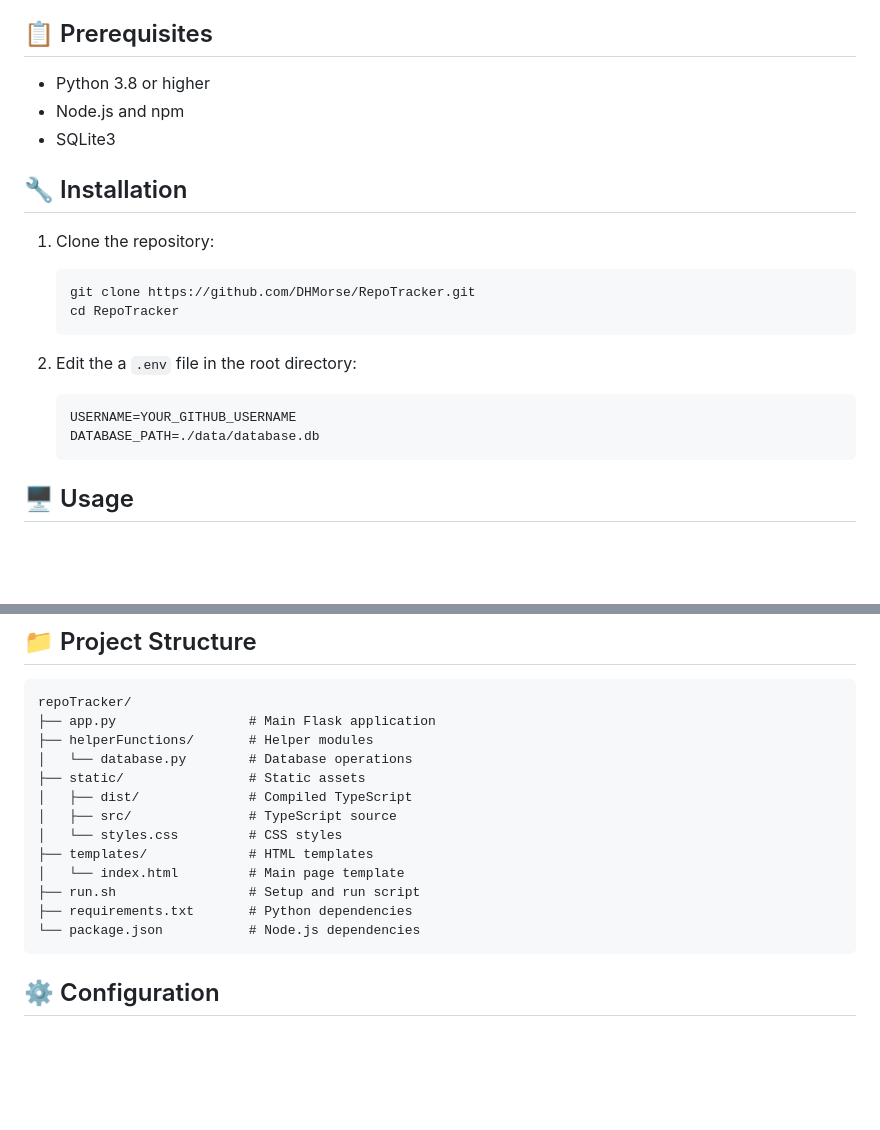
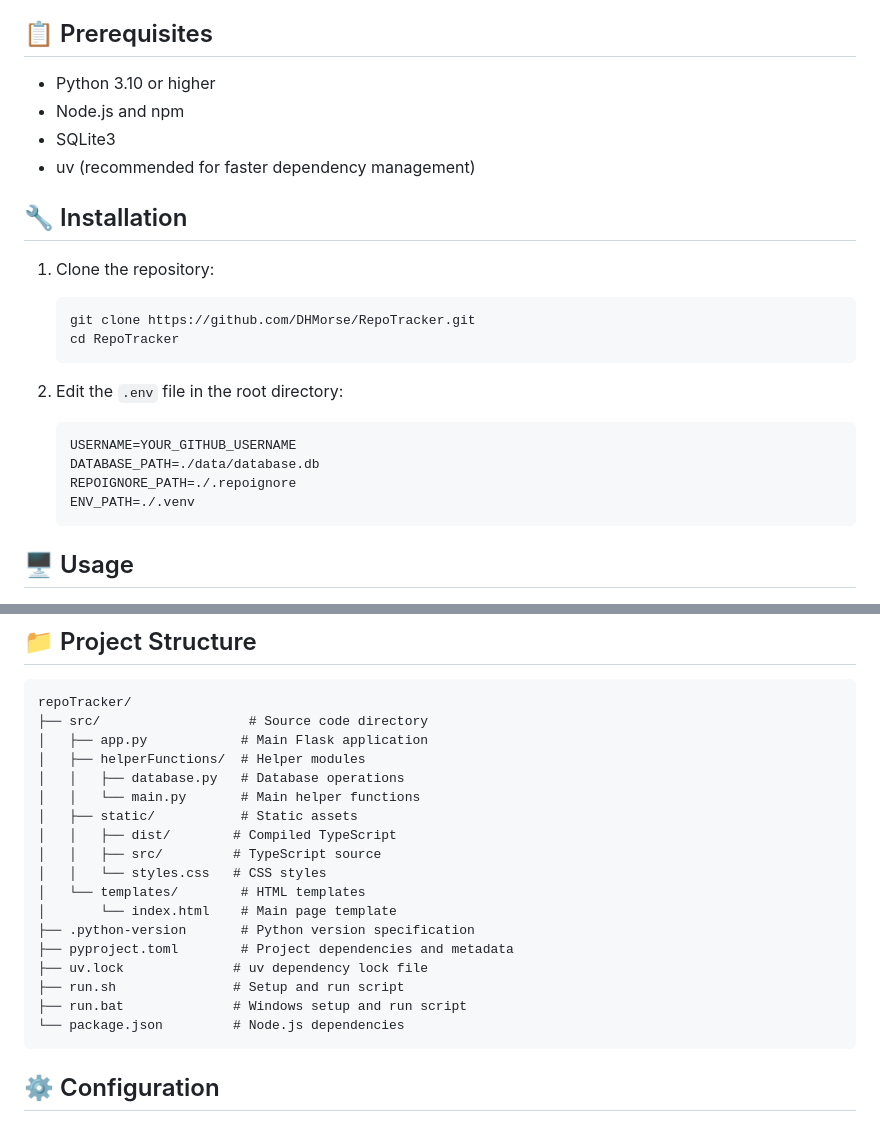
Before and after one commit to DHMorse/RepoTracker, a Markdown page: README.md, 2 parts joined by grey strips. GitHub-like rendering; blank space fills up the shorter version.

Commit message:
updated the readme with our changes

````diff
--- a/README.md
+++ b/README.md
@@ -19,9 +20,10 @@ A task prioritization and project management tool that integrates with your GitH
 
 ## 📋 Prerequisites
 
-- Python 3.8 or higher
+- Python 3.10 or higher
 - Node.js and npm
 - SQLite3
+- uv (recommended for faster dependency management)
 
 ## 🔧 Installation
 
@@ -31,10 +33,12 @@ A task prioritization and project management tool that integrates with your GitH
     cd RepoTracker
     ```
 
-2. Edit the a `.env` file in the root directory:
+2. Edit the `.env` file in the root directory:
     ```ini
     USERNAME=YOUR_GITHUB_USERNAME
     DATABASE_PATH=./data/database.db
+    REPOIGNORE_PATH=./.repoignore
+    ENV_PATH=./.venv
     ```
 
 ## 🖥️ Usage
@@ -62,18 +66,23 @@ A task prioritization and project management tool that integrates with your GitH
 
 ```
 repoTracker/
-├── app.py                 # Main Flask application
-├── helperFunctions/       # Helper modules
-│   └── database.py        # Database operations
-├── static/                # Static assets
-│   ├── dist/              # Compiled TypeScript
-│   ├── src/               # TypeScript source
-│   └── styles.css         # CSS styles
-├── templates/             # HTML templates
-│   └── index.html         # Main page template
-├── run.sh                 # Setup and run script
-├── requirements.txt       # Python dependencies
-└── package.json           # Node.js dependencies
+├── src/                   # Source code directory
+│   ├── app.py            # Main Flask application
+│   ├── helperFunctions/  # Helper modules
+│   │   ├── database.py   # Database operations
+│   │   └── main.py       # Main helper functions
+│   ├── static/           # Static assets
+│   │   ├── dist/        # Compiled TypeScript
+│   │   ├── src/         # TypeScript source
+│   │   └── styles.css   # CSS styles
+│   └── templates/        # HTML templates
+│       └── index.html    # Main page template
+├── .python-version       # Python version specification
+├── pyproject.toml        # Project dependencies and metadata
+├── uv.lock              # uv dependency lock file
+├── run.sh               # Setup and run script
+├── run.bat              # Windows setup and run script
+└── package.json         # Node.js dependencies
 ```
 
 ## ⚙️ Configuration
````
Also changed, not shown: other parts of README.md (+1 -0 lines).
